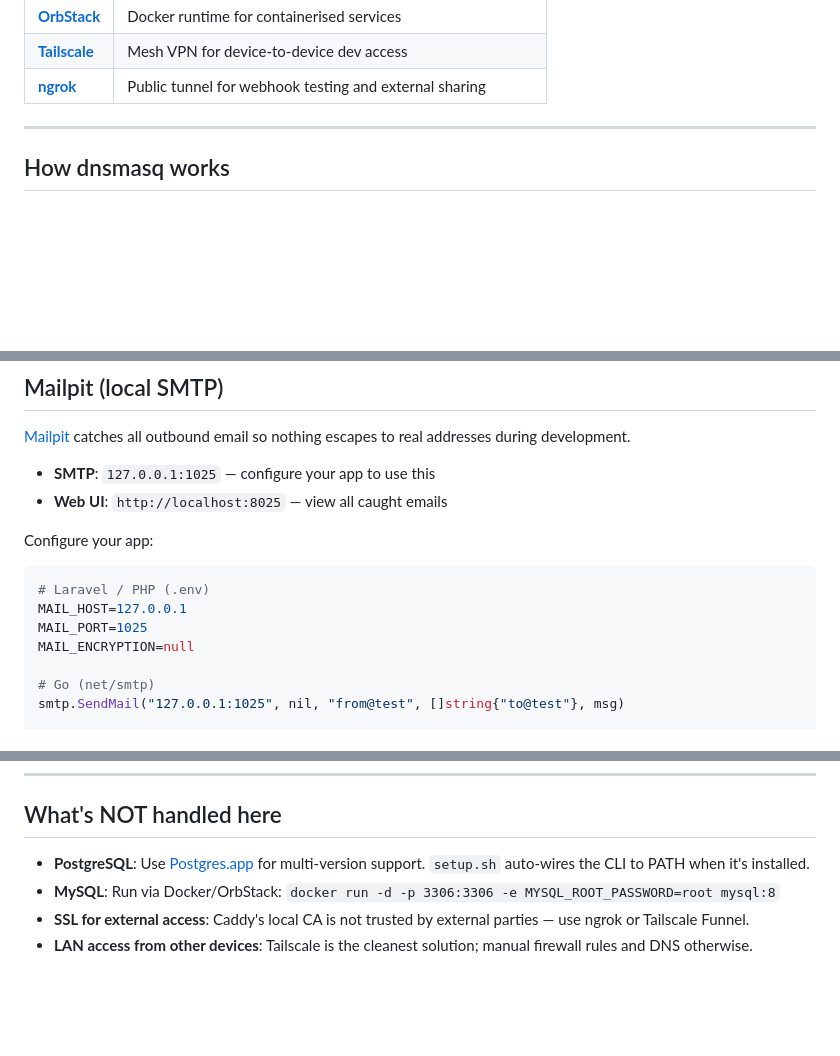
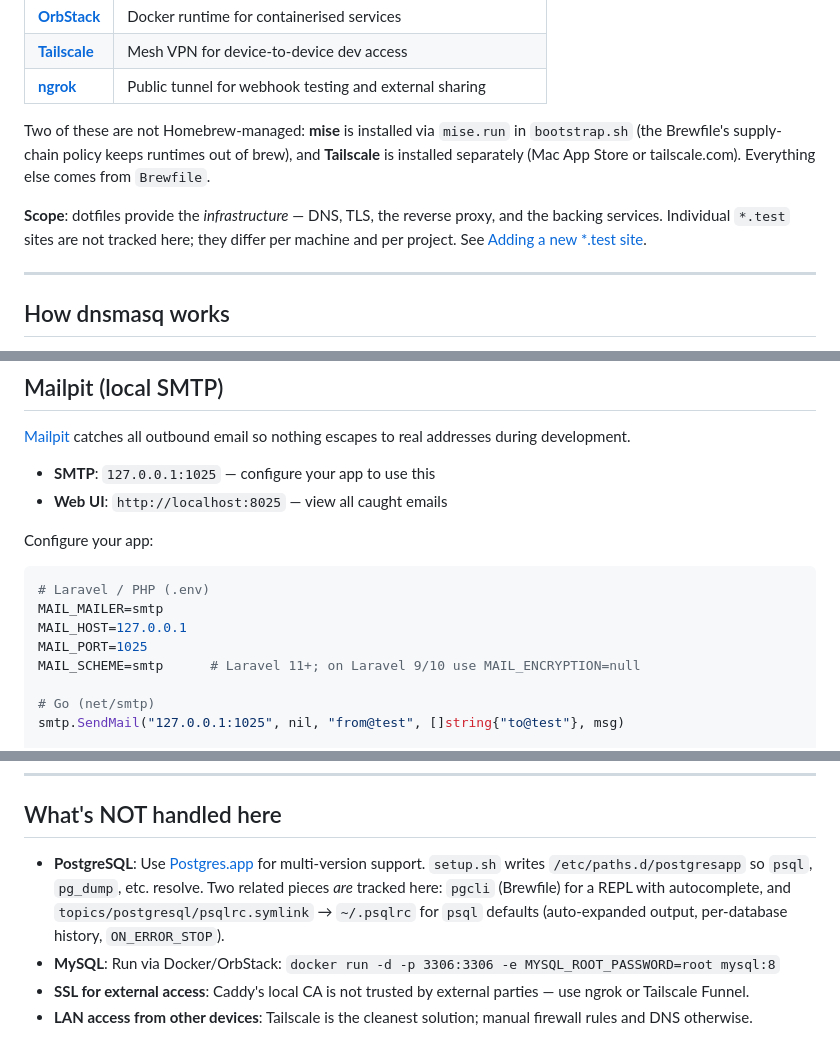
Before and after one commit to patrickward/dotfiles, a Markdown page: topics/homebrew/README.md, 3 parts joined by grey strips. Rendered like a GitHub page; blank space fills up the shorter version.

````diff
--- a/topics/homebrew/README.md
+++ b/topics/homebrew/README.md
@@ -13,6 +13,15 @@ This directory manages the Homebrew package set and post-install wiring for the
 | **[OrbStack](https://orbstack.dev/docs)**                    | Docker runtime for containerised services                     |
 | **[Tailscale](https://tailscale.com/kb)**                    | Mesh VPN for device-to-device dev access                      |
 | **[ngrok](https://ngrok.com/docs)**                          | Public tunnel for webhook testing and external sharing        |
+
+Two of these are not Homebrew-managed: **mise** is installed via `mise.run` in
+`bootstrap.sh` (the Brewfile's supply-chain policy keeps runtimes out of brew), and
+**Tailscale** is installed separately (Mac App Store or tailscale.com). Everything
+else comes from `Brewfile`.
+
+**Scope**: dotfiles provide the *infrastructure* — DNS, TLS, the reverse proxy, and
+the backing services. Individual `*.test` sites are not tracked here; they differ per
+machine and per project. See [Adding a new *.test site](#adding-a-new-test-site).
 
 ---
 
@@ -208,9 +246,10 @@ Configure your app:
 
 ```sh
 # Laravel / PHP (.env)
+MAIL_MAILER=smtp
 MAIL_HOST=127.0.0.1
 MAIL_PORT=1025
-MAIL_ENCRYPTION=null
+MAIL_SCHEME=smtp      # Laravel 11+; on Laravel 9/10 use MAIL_ENCRYPTION=null
 
 # Go (net/smtp)
 smtp.SendMail("127.0.0.1:1025", nil, "from@test", []string{"to@test"}, msg)
@@ -340,7 +392,11 @@ sudo brew services start|stop|restart dnsmasq
 
 ## What's NOT handled here
 
-- **PostgreSQL**: Use [Postgres.app](https://postgresapp.com) for multi-version support. `setup.sh` auto-wires the CLI to PATH when it's installed.
+- **PostgreSQL**: Use [Postgres.app](https://postgresapp.com) for multi-version support.
+  `setup.sh` writes `/etc/paths.d/postgresapp` so `psql`, `pg_dump`, etc. resolve. Two
+  related pieces *are* tracked here: `pgcli` (Brewfile) for a REPL with autocomplete, and
+  `topics/postgresql/psqlrc.symlink` → `~/.psqlrc` for `psql` defaults (auto-expanded
+  output, per-database history, `ON_ERROR_STOP`).
 - **MySQL**: Run via Docker/OrbStack: `docker run -d -p 3306:3306 -e MYSQL_ROOT_PASSWORD=root mysql:8`
 - **SSL for external access**: Caddy's local CA is not trusted by external parties — use ngrok or Tailscale Funnel.
 - **LAN access from other devices**: Tailscale is the cleanest solution; manual firewall rules and DNS otherwise.
````
Also changed, not shown: other parts of topics/homebrew/README.md (+47 -5 lines).
